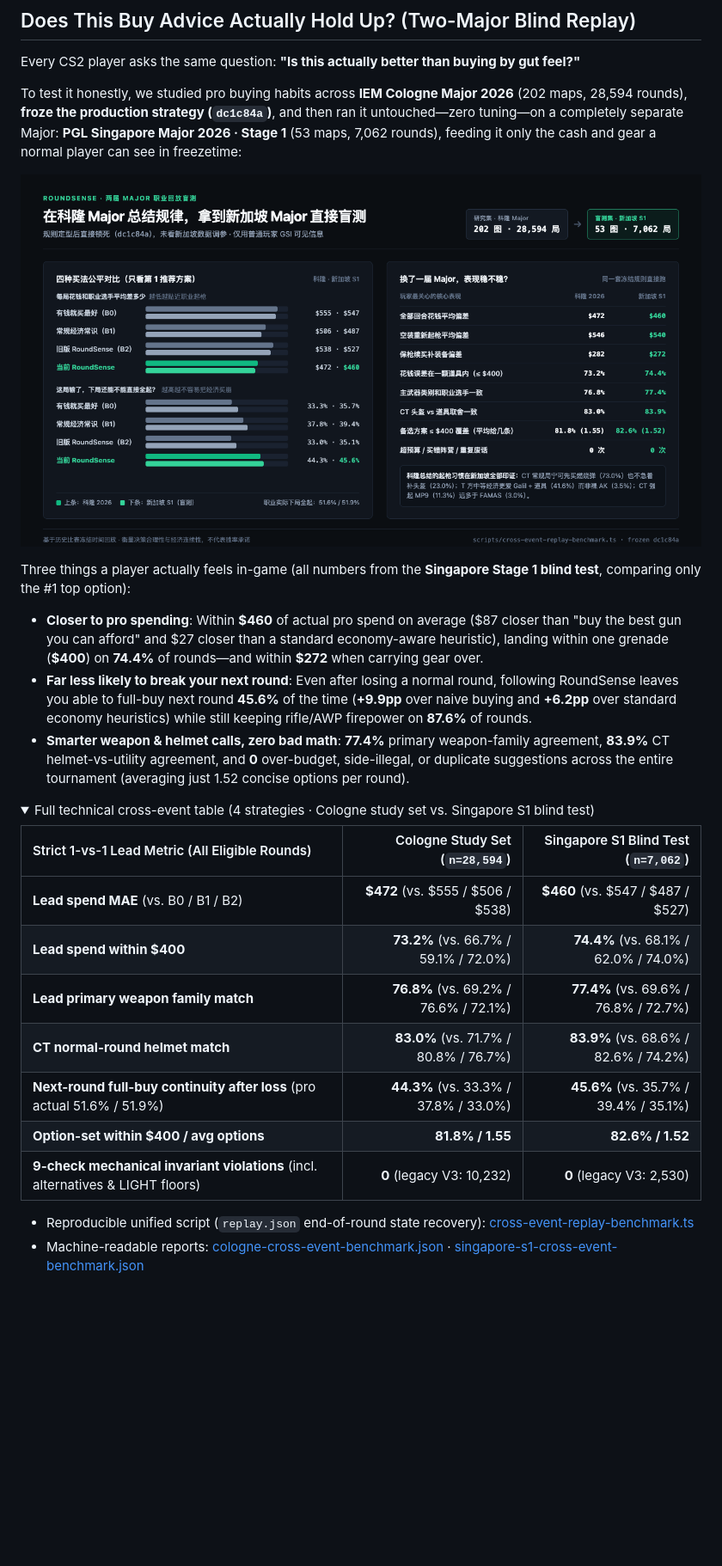
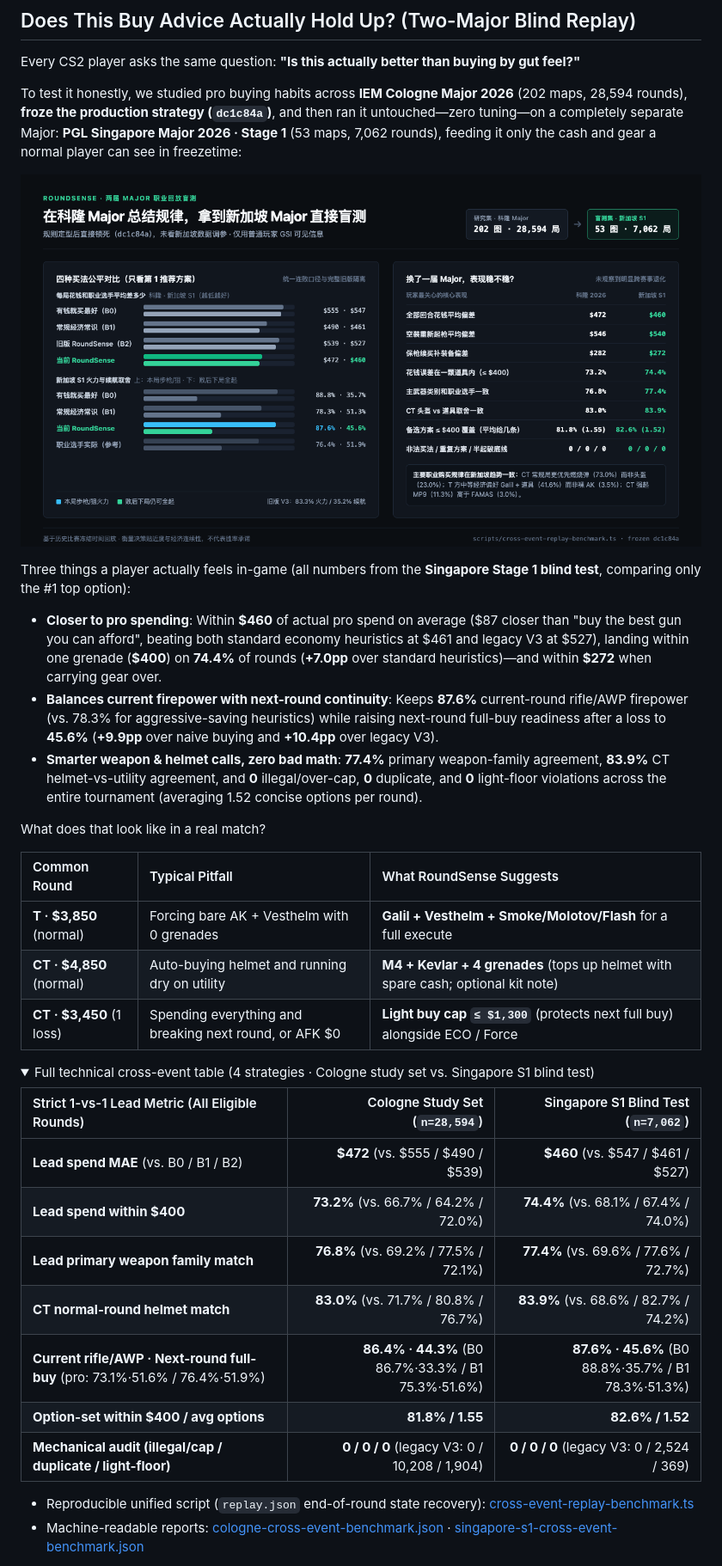
Before and after one commit to Starfie1d1272/cs2-roundsense, a Markdown page: README.en.md, the part around the change. Shown at 86% size. GitHub-like rendering; pictures changed too: docs/assets/cross-event-validation.png; folded sections open; blank space fills up the shorter version.

Commit message:
fix(validation): unify lossBonus semantics, isolate full legacy B2 package, and update cross-event report & chart

```diff
--- a/README.en.md
+++ b/README.en.md
@@ -48,22 +48,30 @@ To test it honestly, we studied pro buying habits across **IEM Cologne Major 202
 
 Three things a player actually feels in-game (all numbers from the **Singapore Stage 1 blind test**, comparing only the #1 top option):
 
-- **Closer to pro spending**: Within **$460** of actual pro spend on average ($87 closer than "buy the best gun you can afford" and $27 closer than a standard economy-aware heuristic), landing within one grenade (**$400**) on **74.4%** of rounds—and within **$272** when carrying gear over.
-- **Far less likely to break your next round**: Even after losing a normal round, following RoundSense leaves you able to full-buy next round **45.6%** of the time (**+9.9pp** over naive buying and **+6.2pp** over standard economy heuristics) while still keeping rifle/AWP firepower on **87.6%** of rounds.
-- **Smarter weapon & helmet calls, zero bad math**: **77.4%** primary weapon-family agreement, **83.9%** CT helmet-vs-utility agreement, and **0** over-budget, side-illegal, or duplicate suggestions across the entire tournament (averaging just 1.52 concise options per round).
+- **Closer to pro spending**: Within **$460** of actual pro spend on average ($87 closer than "buy the best gun you can afford", beating both standard economy heuristics at $461 and legacy V3 at $527), landing within one grenade (**$400**) on **74.4%** of rounds (**+7.0pp** over standard heuristics)—and within **$272** when carrying gear over.
+- **Balances current firepower with next-round continuity**: Keeps **87.6%** current-round rifle/AWP firepower (vs. 78.3% for aggressive-saving heuristics) while raising next-round full-buy readiness after a loss to **45.6%** (**+9.9pp** over naive buying and **+10.4pp** over legacy V3).
+- **Smarter weapon & helmet calls, zero bad math**: **77.4%** primary weapon-family agreement, **83.9%** CT helmet-vs-utility agreement, and **0** illegal/over-cap, **0** duplicate, and **0** light-floor violations across the entire tournament (averaging 1.52 concise options per round).
+
+What does that look like in a real match?
+
+| Common Round | Typical Pitfall | What RoundSense Suggests |
+| :--- | :--- | :--- |
+| **T · $3,850** (normal) | Forcing bare AK + Vesthelm with 0 grenades | **Galil + Vesthelm + Smoke/Molotov/Flash** for a full execute |
+| **CT · $4,850** (normal) | Auto-buying helmet and running dry on utility | **M4 + Kevlar + 4 grenades** (tops up helmet with spare cash; optional kit note) |
+| **CT · $3,450** (1 loss) | Spending everything and breaking next round, or AFK $0 | **Light buy cap `≤ $1,300`** (protects next full buy) alongside ECO / Force |
 
 <details>
 <summary>Full technical cross-event table (4 strategies · Cologne study set vs. Singapore S1 blind test)</summary>
 
 | Strict 1-vs-1 Lead Metric (All Eligible Rounds) | Cologne Study Set (`n=28,594`) | Singapore S1 Blind Test (`n=7,062`) |
 | :--- | ---: | ---: |
-| **Lead spend MAE** (vs. B0 / B1 / B2) | **$472** (vs. $555 / $506 / $538) | **$460** (vs. $547 / $487 / $527) |
-| **Lead spend within $400** | **73.2%** (vs. 66.7% / 59.1% / 72.0%) | **74.4%** (vs. 68.1% / 62.0% / 74.0%) |
-| **Lead primary weapon family match** | **76.8%** (vs. 69.2% / 76.6% / 72.1%) | **77.4%** (vs. 69.6% / 76.8% / 72.7%) |
-| **CT normal-round helmet match** | **83.0%** (vs. 71.7% / 80.8% / 76.7%) | **83.9%** (vs. 68.6% / 82.6% / 74.2%) |
-| **Next-round full-buy continuity after loss** (pro actual 51.6% / 51.9%) | **44.3%** (vs. 33.3% / 37.8% / 33.0%) | **45.6%** (vs. 35.7% / 39.4% / 35.1%) |
+| **Lead spend MAE** (vs. B0 / B1 / B2) | **$472** (vs. $555 / $490 / $539) | **$460** (vs. $547 / $461 / $527) |
+| **Lead spend within $400** | **73.2%** (vs. 66.7% / 64.2% / 72.0%) | **74.4%** (vs. 68.1% / 67.4% / 74.0%) |
+| **Lead primary weapon family match** | **76.8%** (vs. 69.2% / 77.5% / 72.1%) | **77.4%** (vs. 69.6% / 77.6% / 72.7%) |
+| **CT normal-round helmet match** | **83.0%** (vs. 71.7% / 80.8% / 76.7%) | **83.9%** (vs. 68.6% / 82.7% / 74.2%) |
+| **Current rifle/AWP · Next-round full-buy** (pro: 73.1%·51.6% / 76.4%·51.9%) | **86.4% · 44.3%** (B0 86.7%·33.3% / B1 75.3%·51.6%) | **87.6% · 45.6%** (B0 88.8%·35.7% / B1 78.3%·51.3%) |
 | **Option-set within $400 / avg options** | **81.8% / 1.55** | **82.6% / 1.52** |
-| **9-check mechanical invariant violations** (incl. alternatives & LIGHT floors) | **0** (legacy V3: 10,232) | **0** (legacy V3: 2,530) |
+| **Mechanical audit (illegal/cap / duplicate / light-floor)** | **0 / 0 / 0** (legacy V3: 0 / 10,208 / 1,904) | **0 / 0 / 0** (legacy V3: 0 / 2,524 / 369) |
 
 - Reproducible unified script (`replay.json` end-of-round state recovery): [cross-event-replay-benchmark.ts](scripts/cross-event-replay-benchmark.ts)
 - Machine-readable reports: [cologne-cross-event-benchmark.json](docs/data/cologne-cross-event-benchmark.json) · [singapore-s1-cross-event-benchmark.json](docs/data/singapore-s1-cross-event-benchmark.json)
```
Also changed, not shown: README.md (+17 -9 lines), 3 other files.
